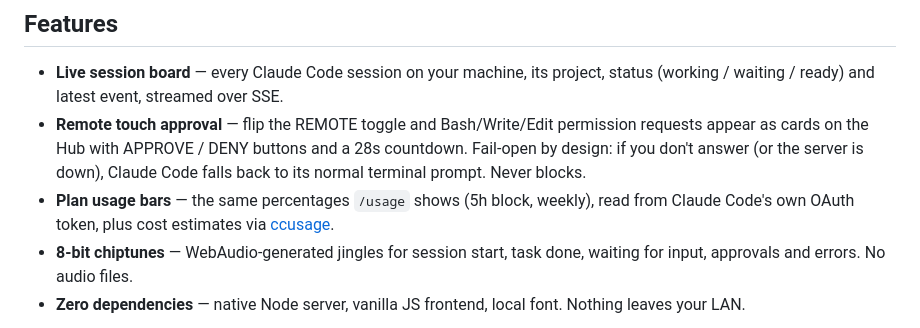
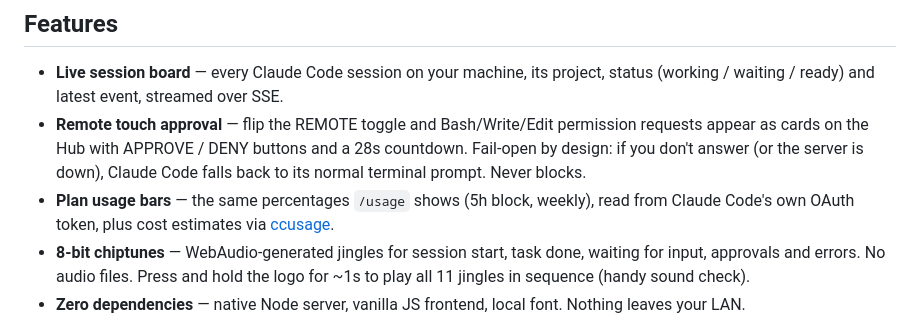
Before and after one commit to slackwero/claude-code-monitor, a Markdown page: README.md, the part around the change. GitHub-like rendering.

Commit message:
docs: README tip — press and hold the logo to play all jingles

```diff
--- a/README.md
+++ b/README.md
@@ -19,7 +19,8 @@ requests by tapping the Hub's screen**.
   read from Claude Code's own OAuth token, plus cost estimates via
   [ccusage](https://github.com/ryoppippi/ccusage).
 - **8-bit chiptunes** — WebAudio-generated jingles for session start, task
-  done, waiting for input, approvals and errors. No audio files.
+  done, waiting for input, approvals and errors. No audio files. Press and
+  hold the logo for ~1s to play all 11 jingles in sequence (handy sound check).
 - **Zero dependencies** — native Node server, vanilla JS frontend, local font.
   Nothing leaves your LAN.
 
```
